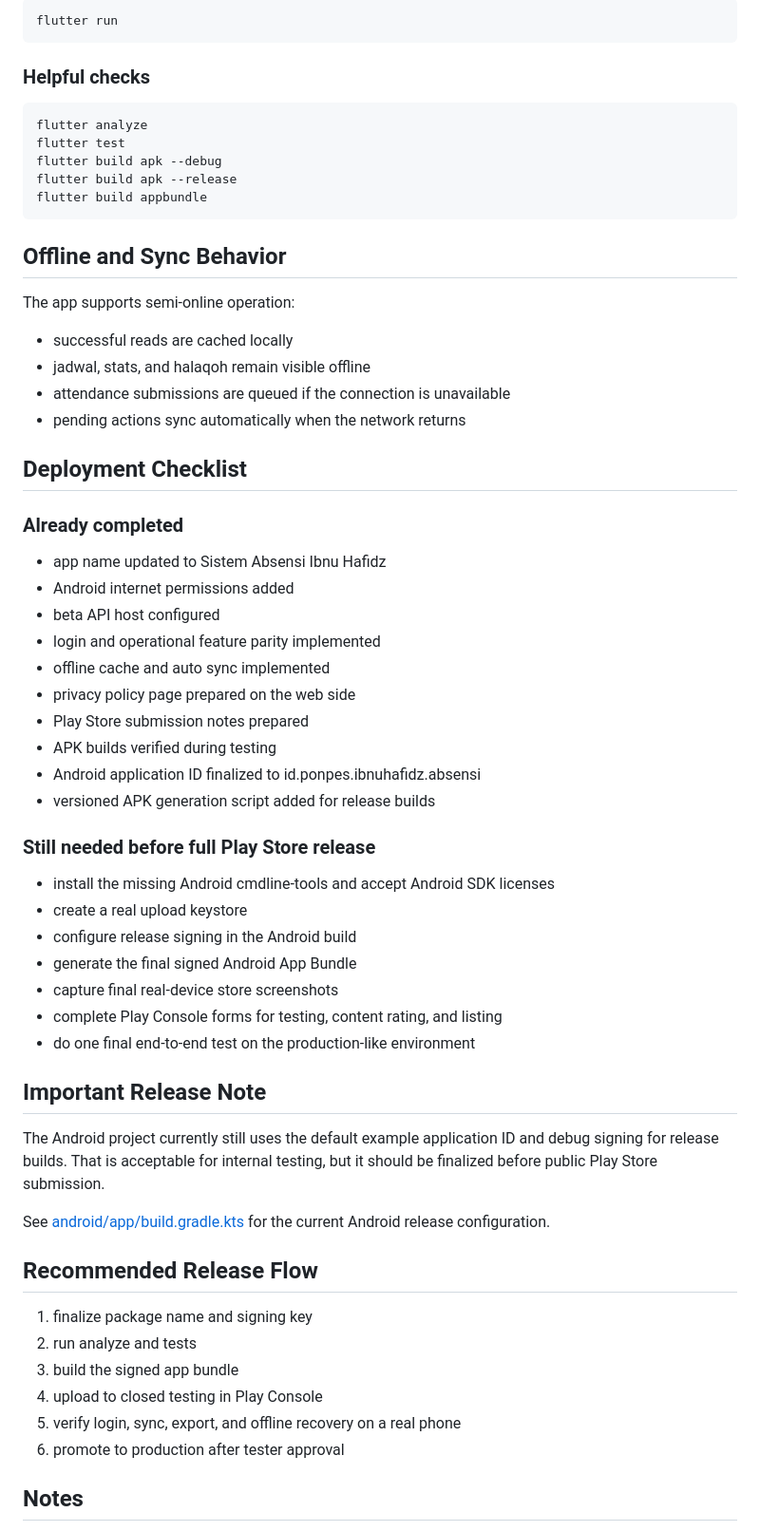
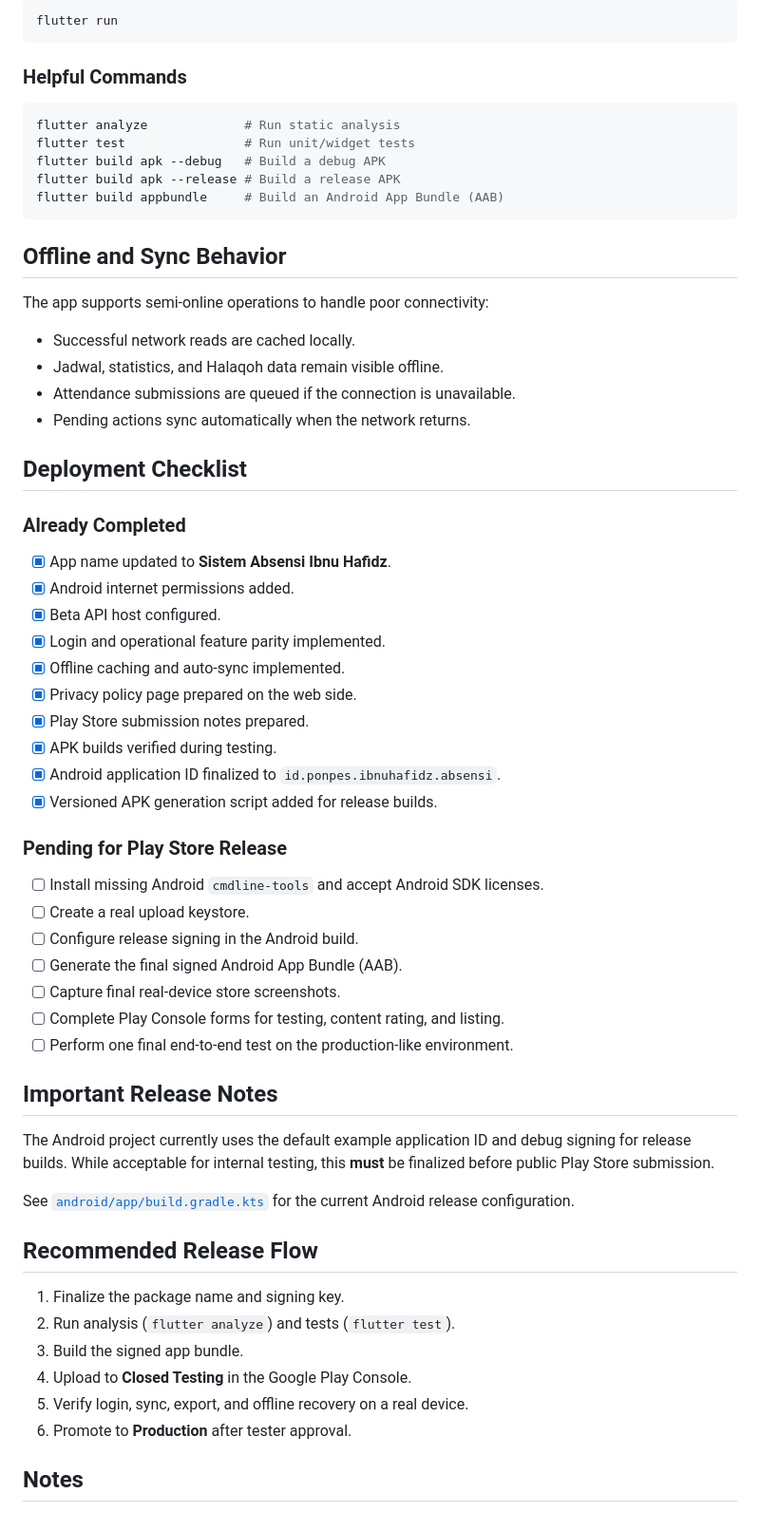
Before and after one commit to Redcomander/absen-ibnu-hafidz-mobile, a Markdown page: README.md, the part around one of its changes. Shown at 95% size. GitHub-like rendering.

Commit message:
docs: polish README documentation

````diff
--- a/README.md
+++ b/README.md
@@ -68,59 +70,63 @@ Install these first:
 
-    flutter run
+```bash
+flutter run
+```
 
-### Helpful checks
+### Helpful Commands
 
-    flutter analyze
-    flutter test
-    flutter build apk --debug
-    flutter build apk --release
-    flutter build appbundle
+```bash
+flutter analyze             # Run static analysis
+flutter test                # Run unit/widget tests
+flutter build apk --debug   # Build a debug APK
+flutter build apk --release # Build a release APK
+flutter build appbundle     # Build an Android App Bundle (AAB)
+```
 
 ## Offline and Sync Behavior
 
-The app supports semi-online operation:
-- successful reads are cached locally
-- jadwal, stats, and halaqoh remain visible offline
-- attendance submissions are queued if the connection is unavailable
-- pending actions sync automatically when the network returns
+The app supports semi-online operations to handle poor connectivity:
+- Successful network reads are cached locally.
+- Jadwal, statistics, and Halaqoh data remain visible offline.
+- Attendance submissions are queued if the connection is unavailable.
+- Pending actions sync automatically when the network returns.
 
 ## Deployment Checklist
 
-### Already completed
-- app name updated to Sistem Absensi Ibnu Hafidz
-- Android internet permissions added
-- beta API host configured
-- login and operational feature parity implemented
-- offline cache and auto sync implemented
-- privacy policy page prepared on the web side
-- Play Store submission notes prepared
-- APK builds verified during testing
-- Android application ID finalized to id.ponpes.ibnuhafidz.absensi
-- versioned APK generation script added for release builds
+### Already Completed
+- [x] App name updated to **Sistem Absensi Ibnu Hafidz**.
+- [x] Android internet permissions added.
+- [x] Beta API host configured.
+- [x] Login and operational feature parity implemented.
+- [x] Offline caching and auto-sync implemented.
+- [x] Privacy policy page prepared on the web side.
+- [x] Play Store submission notes prepared.
+- [x] APK builds verified during testing.
+- [x] Android application ID finalized to `id.ponpes.ibnuhafidz.absensi`.
+- [x] Versioned APK generation script added for release builds.
 
-### Still needed before full Play Store release
-- install the missing Android cmdline-tools and accept Android SDK licenses
-- create a real upload keystore
-- configure release signing in the Android build
-- generate the final signed Android App Bundle
-- capture final real-device store screenshots
-- complete Play Console forms for testing, content rating, and listing
-- do one final end-to-end test on the production-like environment
+### Pending for Play Store Release
+- [ ] Install missing Android `cmdline-tools` and accept Android SDK licenses.
+- [ ] Create a real upload keystore.
+- [ ] Configure release signing in the Android build.
+- [ ] Generate the final signed Android App Bundle (AAB).
+- [ ] Capture final real-device store screenshots.
+- [ ] Complete Play Console forms for testing, content rating, and listing.
+- [ ] Perform one final end-to-end test on the production-like environment.
 
-## Important Release Note
+## Important Release Notes
 
-The Android project currently still uses the default example application ID and debug signing for release builds. That is acceptable for internal testing, but it should be finalized before public Play Store submission.
+The Android project currently uses the default example application ID and debug signing for release builds. While acceptable for internal testing, this **must** be finalized before public Play Store submission.
 
-See [android/app/build.gradle.kts](android/app/build.gradle.kts) for the current Android release configuration.
+See [`android/app/build.gradle.kts`](android/app/build.gradle.kts) for the current Android release configuration.
 
 ## Recommended Release Flow
 
-1. finalize package name and signing key
-2. run analyze and tests
-3. build the signed app bundle
-4. upload to closed testing in Play Console
-5. verify login, sync, export, and offline recovery on a real phone
-6. promote to production after tester approval
+1. Finalize the package name and signing key.
+2. Run analysis (`flutter analyze`) and tests (`flutter test`).
+3. Build the signed app bundle.
+4. Upload to **Closed Testing** in the Google Play Console.
+5. Verify login, sync, export, and offline recovery on a real device.
+6. Promote to **Production** after tester approval.
 
 ## Notes
 
````
Also changed, not shown: other parts of README.md (+43 -43 lines).
